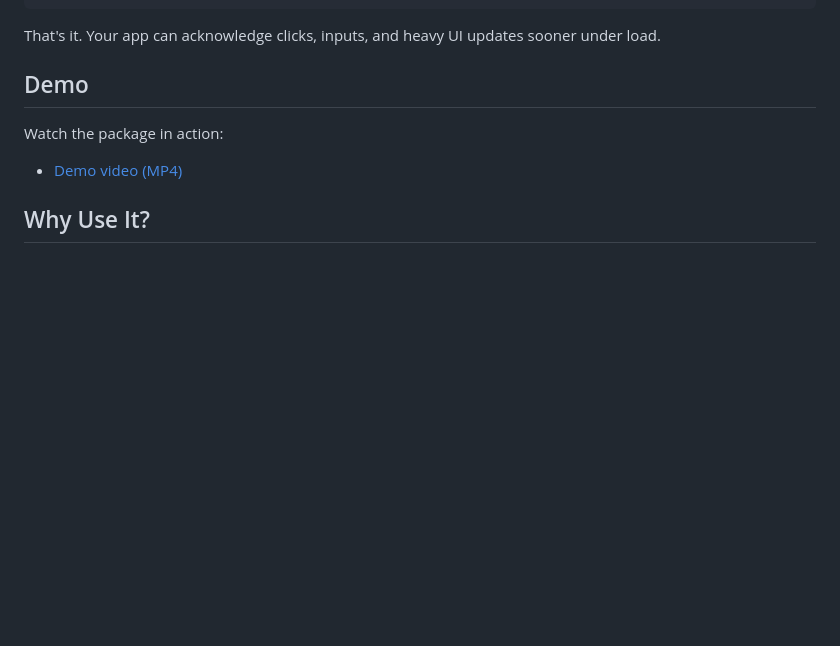
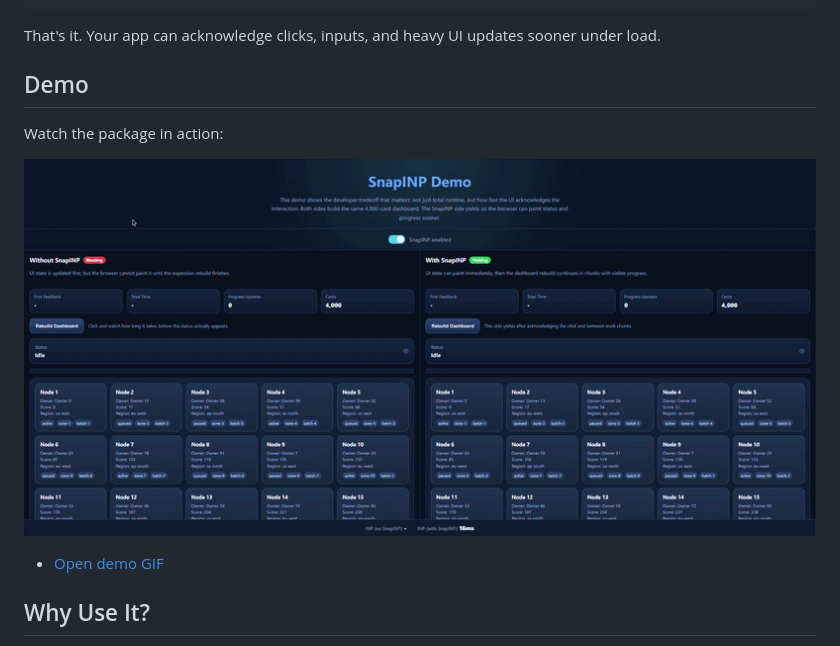
Before and after one commit to iamhamzabaig/snapinp, a Markdown page: README.md, the part around the change. Drawn GitHub-style; pictures changed too: demo.gif (added); blank space fills up the shorter version.

Commit message:
docs: replace demo video with gif

```diff
--- a/README.md
+++ b/README.md
@@ -26,7 +26,9 @@ That's it. Your app can acknowledge clicks, inputs, and heavy UI updates sooner
 
 Watch the package in action:
 
-- [Demo video (MP4)](./20260409-0734-41.8367767.mp4)
+![SnapINP demo](./demo.gif)
+
+- [Open demo GIF](./demo.gif)
 
 ## Why Use It?
 
```
